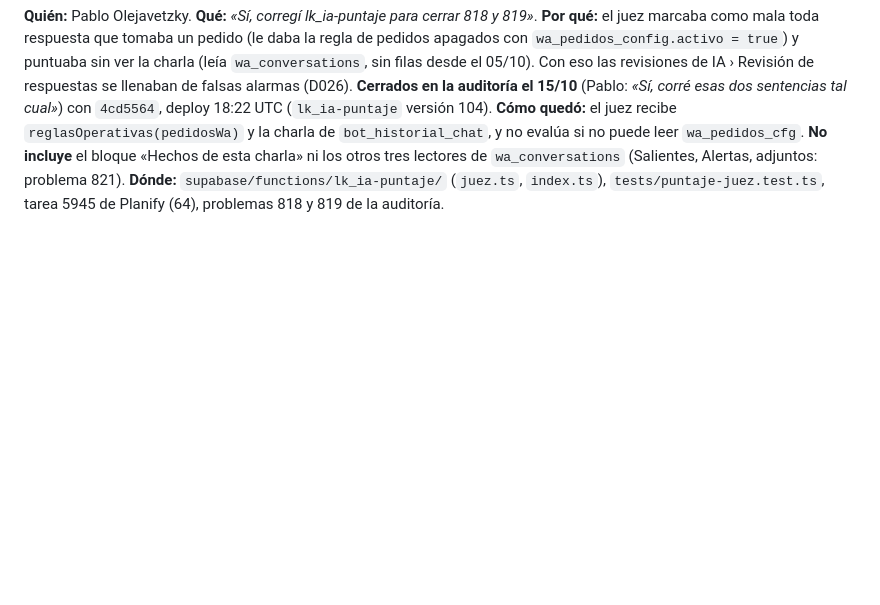
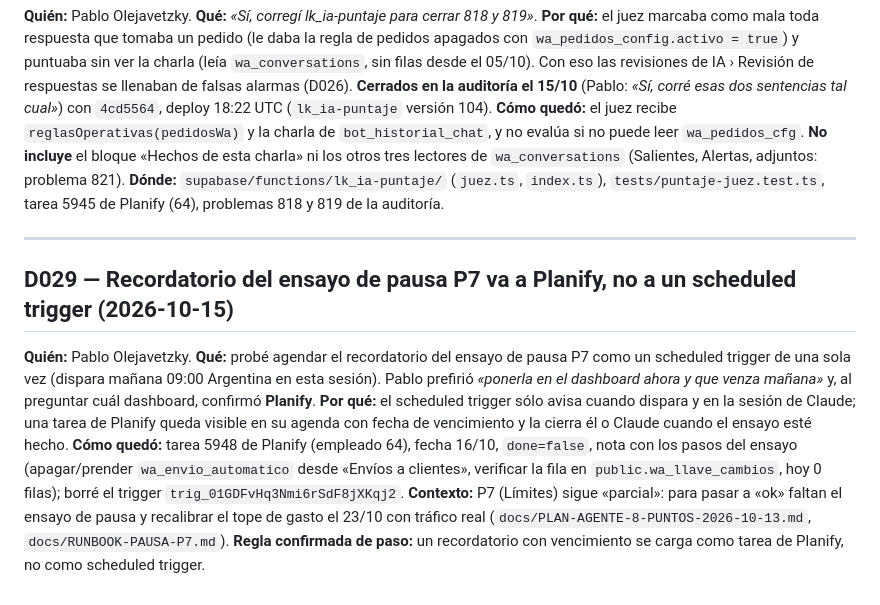
Before and after one commit to loekemeyer/GestOpClientes, a Markdown page: docs/DECISIONES.md, the part around the change. Rendered like a GitHub page; blank space fills up the shorter version.

Commit message:
docs(DECISIONES): D029, el recordatorio del ensayo de pausa P7 va a Planify y no a un scheduled trigger
Hecho-por: Pablo Olejavetzky (employee_id 64)
Co-Authored-By: Claude Opus 4.8 <noreply@anthropic.com>
Claude-Session: https://claude.ai/code/session_01UuJtMpLLWwYskAzhcvDWfm

```diff
--- a/docs/DECISIONES.md
+++ b/docs/DECISIONES.md
@@ -577,3 +577,9 @@ así que el reporte del 23/10 no mide el objetivo y P8 no puede llegar a ok. Abr
 ## D028 — El juez del puntaje de IA usa las reglas y la charla reales del agente (2026-10-15)
 
 **Quién:** Pablo Olejavetzky. **Qué:** *«Sí, corregí lk_ia-puntaje para cerrar 818 y 819»*. **Por qué:** el juez marcaba como mala toda respuesta que tomaba un pedido (le daba la regla de pedidos apagados con `wa_pedidos_config.activo = true`) y puntuaba sin ver la charla (leía `wa_conversations`, sin filas desde el 05/10). Con eso las revisiones de IA › Revisión de respuestas se llenaban de falsas alarmas (D026). **Cerrados en la auditoría el 15/10** (Pablo: *«Sí, corré esas dos sentencias tal cual»*) con `4cd5564`, deploy 18:22 UTC (`lk_ia-puntaje` versión 104). **Cómo quedó:** el juez recibe `reglasOperativas(pedidosWa)` y la charla de `bot_historial_chat`, y no evalúa si no puede leer `wa_pedidos_cfg`. **No incluye** el bloque «Hechos de esta charla» ni los otros tres lectores de `wa_conversations` (Salientes, Alertas, adjuntos: problema 821). **Dónde:** `supabase/functions/lk_ia-puntaje/` (`juez.ts`, `index.ts`), `tests/puntaje-juez.test.ts`, tarea 5945 de Planify (64), problemas 818 y 819 de la auditoría.
+
+---
+
+## D029 — Recordatorio del ensayo de pausa P7 va a Planify, no a un scheduled trigger (2026-10-15)
+
+**Quién:** Pablo Olejavetzky. **Qué:** probé agendar el recordatorio del ensayo de pausa P7 como un scheduled trigger de una sola vez (dispara mañana 09:00 Argentina en esta sesión). Pablo prefirió *«ponerla en el dashboard ahora y que venza mañana»* y, al preguntar cuál dashboard, confirmó **Planify**. **Por qué:** el scheduled trigger sólo avisa cuando dispara y en la sesión de Claude; una tarea de Planify queda visible en su agenda con fecha de vencimiento y la cierra él o Claude cuando el ensayo esté hecho. **Cómo quedó:** tarea 5948 de Planify (empleado 64), fecha 16/10, `done=false`, nota con los pasos del ensayo (apagar/prender `wa_envio_automatico` desde «Envíos a clientes», verificar la fila en `public.wa_llave_cambios`, hoy 0 filas); borré el trigger `trig_01GDFvHq3Nmi6rSdF8jXKqj2`. **Contexto:** P7 (Límites) sigue «parcial»: para pasar a «ok» faltan el ensayo de pausa y recalibrar el tope de gasto el 23/10 con tráfico real (`docs/PLAN-AGENTE-8-PUNTOS-2026-10-13.md`, `docs/RUNBOOK-PAUSA-P7.md`). **Regla confirmada de paso:** un recordatorio con vencimiento se carga como tarea de Planify, no como scheduled trigger.
```
